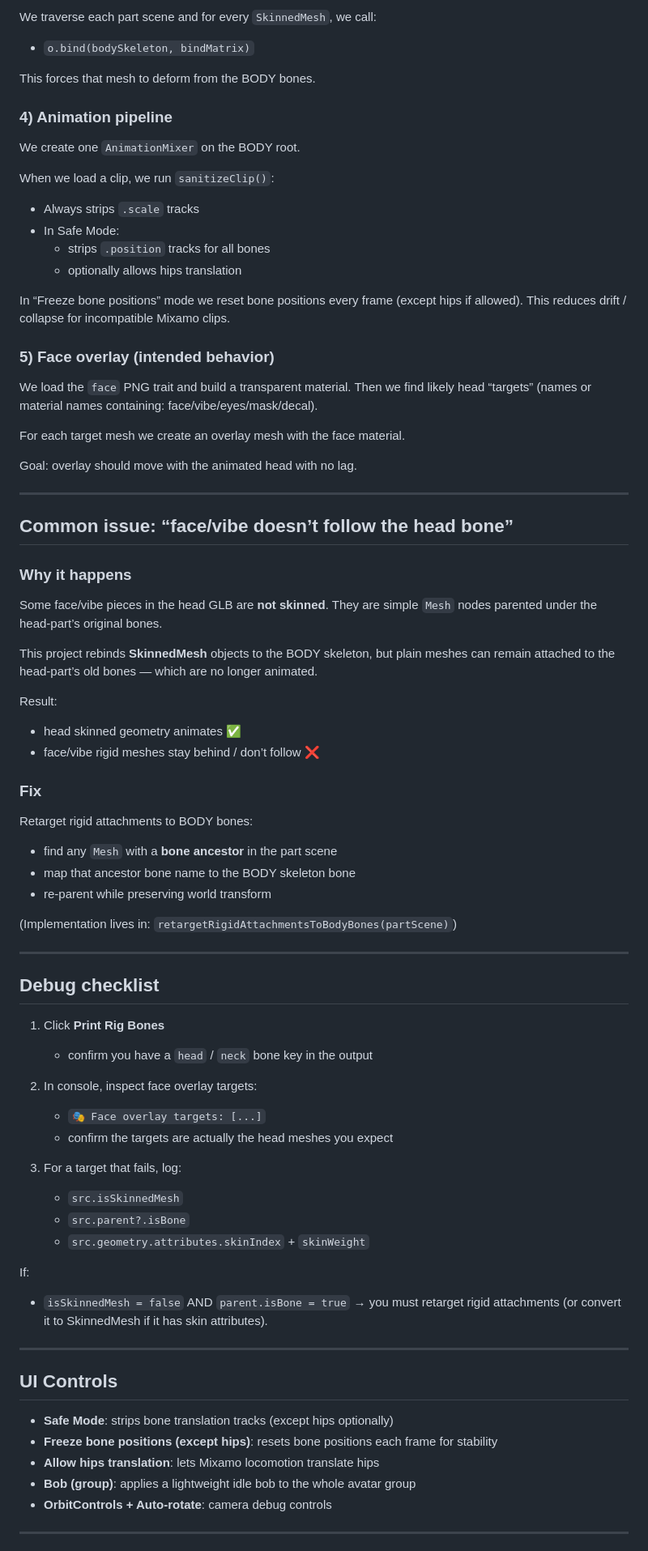
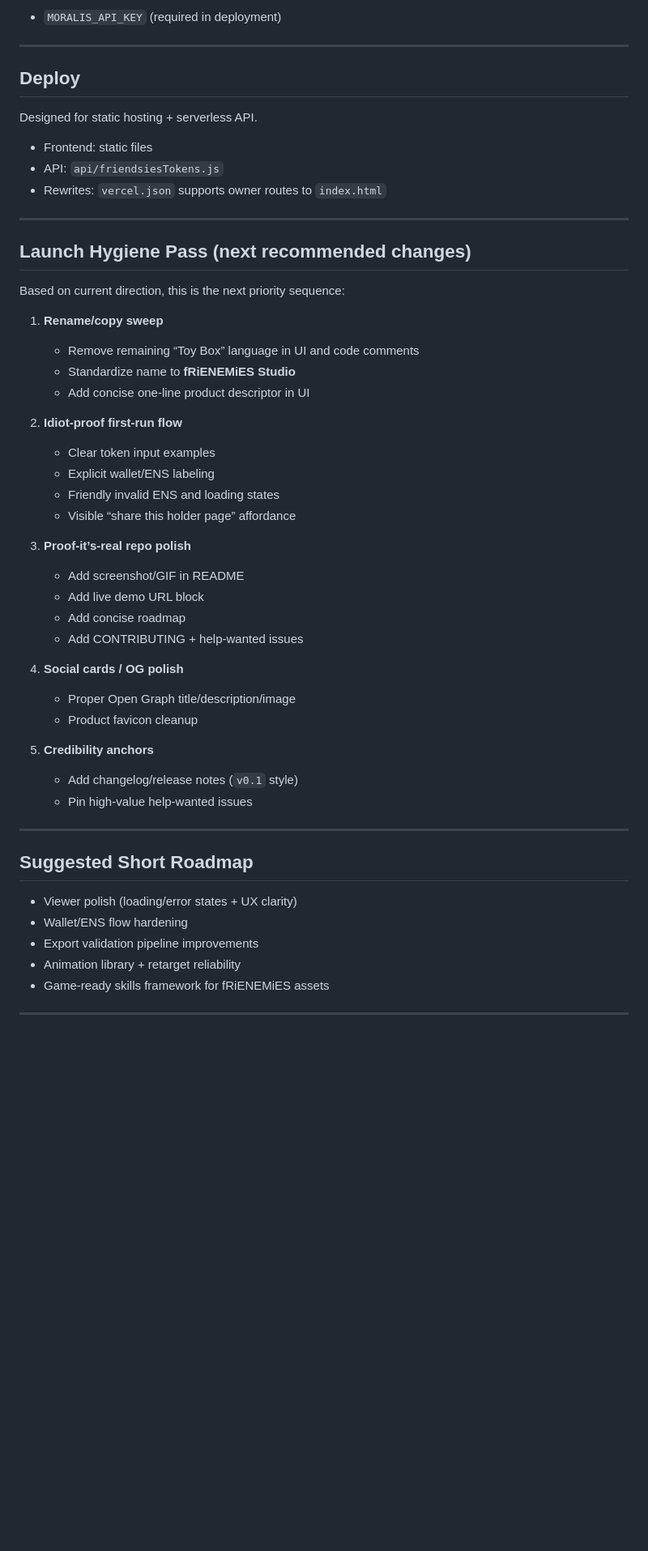
Before and after one commit to PIZZALORD713/garden_reborn, a Markdown page: README.md, the part around one of its changes. Shown at 81% size. Rendered like a GitHub page; blank space fills up the shorter version.

Commit message:
docs: refresh README for current fRiENEMiES Studio state

```diff
--- a/README.md
+++ b/README.md
@@ -73,83 +85,56 @@ Each trait GLB may ship with its own armature. We don’t want multiple rigs.
 
-We traverse each part scene and for every `SkinnedMesh`, we call:
-
-- `o.bind(bodySkeleton, bindMatrix)`
-
-This forces that mesh to deform from the BODY bones.
-
-### 4) Animation pipeline
-We create one `AnimationMixer` on the BODY root.
-
-When we load a clip, we run `sanitizeClip()`:
-- Always strips `.scale` tracks
-- In Safe Mode:
-  - strips `.position` tracks for all bones
-  - optionally allows hips translation
-
-In “Freeze bone positions” mode we reset bone positions every frame (except hips if allowed).
-This reduces drift / collapse for incompatible Mixamo clips.
-
-### 5) Face overlay (intended behavior)
-We load the `face` PNG trait and build a transparent material.
-Then we find likely head “targets” (names or material names containing: face/vibe/eyes/mask/decal).
-
-For each target mesh we create an overlay mesh with the face material.
-
-Goal: overlay should move with the animated head with no lag.
+- `MORALIS_API_KEY` (required in deployment)
 
 ---
 
-## Common issue: “face/vibe doesn’t follow the head bone”
+## Deploy
 
-### Why it happens
-Some face/vibe pieces in the head GLB are **not skinned**.
-They are simple `Mesh` nodes parented under the head-part’s original bones.
+Designed for static hosting + serverless API.
 
-This project rebinds **SkinnedMesh** objects to the BODY skeleton, but plain meshes can remain
-attached to the head-part’s old bones — which are no longer animated.
-
-Result:
-- head skinned geometry animates ✅
-- face/vibe rigid meshes stay behind / don’t follow ❌
-
-### Fix
-Retarget rigid attachments to BODY bones:
-
-- find any `Mesh` with a **bone ancestor** in the part scene
-- map that ancestor bone name to the BODY skeleton bone
-- re-parent while preserving world transform
-
-(Implementation lives in: `retargetRigidAttachmentsToBodyBones(partScene)`)
+- Frontend: static files
+- API: `api/friendsiesTokens.js`
+- Rewrites: `vercel.json` supports owner routes to `index.html`
 
 ---
 
-## Debug checklist
+## Launch Hygiene Pass (next recommended changes)
 
-1) Click **Print Rig Bones**
-   - confirm you have a `head` / `neck` bone key in the output
+Based on current direction, this is the next priority sequence:
 
-2) In console, inspect face overlay targets:
-   - `🎭 Face overlay targets: [...]`
-   - confirm the targets are actually the head meshes you expect
+1. **Rename/copy sweep**
+   - Remove remaining “Toy Box” language in UI and code comments
+   - Standardize name to **fRiENEMiES Studio**
+   - Add concise one-line product descriptor in UI
 
-3) For a target that fails, log:
-   - `src.isSkinnedMesh`
-   - `src.parent?.isBone`
-   - `src.geometry.attributes.skinIndex` + `skinWeight`
+2. **Idiot-proof first-run flow**
+   - Clear token input examples
+   - Explicit wallet/ENS labeling
+   - Friendly invalid ENS and loading states
+   - Visible “share this holder page” affordance
 
-If:
-- `isSkinnedMesh = false` AND `parent.isBone = true`
-→ you must retarget rigid attachments (or convert it to SkinnedMesh if it has skin attributes).
+3. **Proof-it’s-real repo polish**
+   - Add screenshot/GIF in README
+   - Add live demo URL block
+   - Add concise roadmap
+   - Add CONTRIBUTING + help-wanted issues
+
+4. **Social cards / OG polish**
+   - Proper Open Graph title/description/image
+   - Product favicon cleanup
+
+5. **Credibility anchors**
+   - Add changelog/release notes (`v0.1` style)
+   - Pin high-value help-wanted issues
 
 ---
 
-## UI Controls
+## Suggested Short Roadmap
 
-- **Safe Mode**: strips bone translation tracks (except hips optionally)
-- **Freeze bone positions (except hips)**: resets bone positions each frame for stability
-- **Allow hips translation**: lets Mixamo locomotion translate hips
-- **Bob (group)**: applies a lightweight idle bob to the whole avatar group
-- **OrbitControls + Auto-rotate**: camera debug controls
+- Viewer polish (loading/error states + UX clarity)
+- Wallet/ENS flow hardening
+- Export validation pipeline improvements
+- Animation library + retarget reliability
+- Game-ready skills framework for fRiENEMiES assets
 
 ---
 
```
Also changed, not shown: other parts of README.md (+69 -124 lines).
